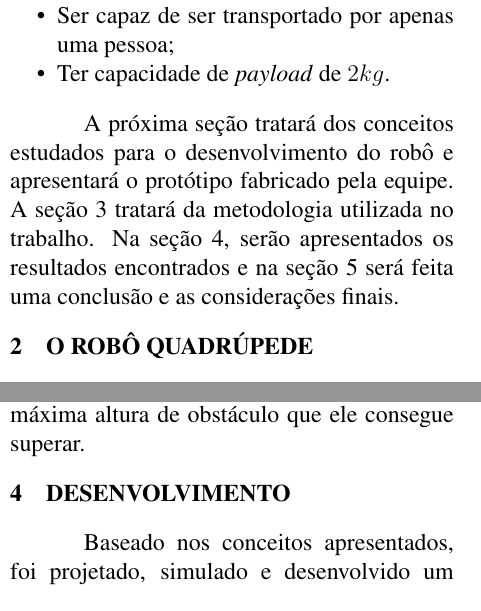
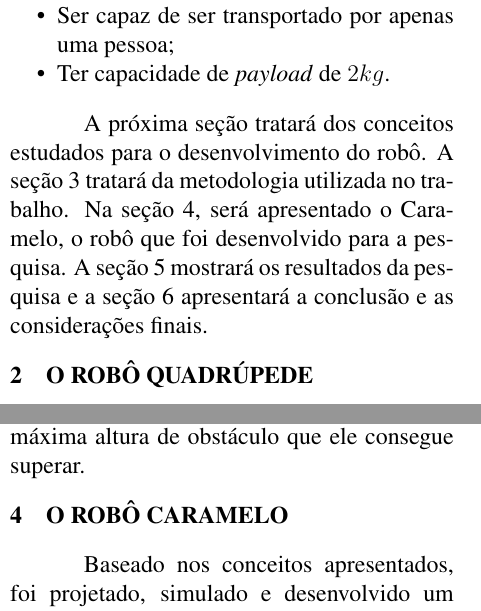
Before and after one commit to Brazilian-Institute-of-Robotics/bir-black-mouth-docs, a LaTeX document (main.tex, which reads sections/introduction.tex): two parts of the columns of pages 2 and 8 of 17, joined at a grey line, cut so that both start at the same text. Compiled offline with pdfLaTeX.

Commit message:
Change section name and update doc outline

```diff
--- a/main.tex
+++ b/main.tex
@@ -47,7 +47,7 @@
     \section{\MakeUppercase{Metodologia}}
     \subfile{sections/methodology.tex}
 
-    \section{\MakeUppercase{Desenvolvimento}}
+    \section{\MakeUppercase{O robô Caramelo}}
     \subfile{sections/development.tex}
 
     \section{\MakeUppercase{Resultados e Discussão}}
--- a/sections/introduction.tex
+++ b/sections/introduction.tex
@@ -21,6 +21,6 @@ Com o propósito de guiar o desenvolvimento do projeto, foram elencados alguns r
   \item Ter capacidade de \textit{payload} de $2kg$.
 \end{itemize}
 
-A próxima seção tratará dos conceitos estudados para o desenvolvimento do robô e apresentará o protótipo fabricado pela equipe. A seção 3 tratará da metodologia utilizada no trabalho. Na seção 4, serão apresentados os resultados encontrados e na seção 5 será feita uma conclusão e as considerações finais.
+A próxima seção tratará dos conceitos estudados para o desenvolvimento do robô. A seção 3 tratará da metodologia utilizada no trabalho. Na seção 4, será apresentado o Caramelo, o robô que foi desenvolvido para a pesquisa. A seção 5 mostrará os resultados da pesquisa e a seção 6 apresentará a conclusão e as considerações finais.
 
 \end{document}
```
